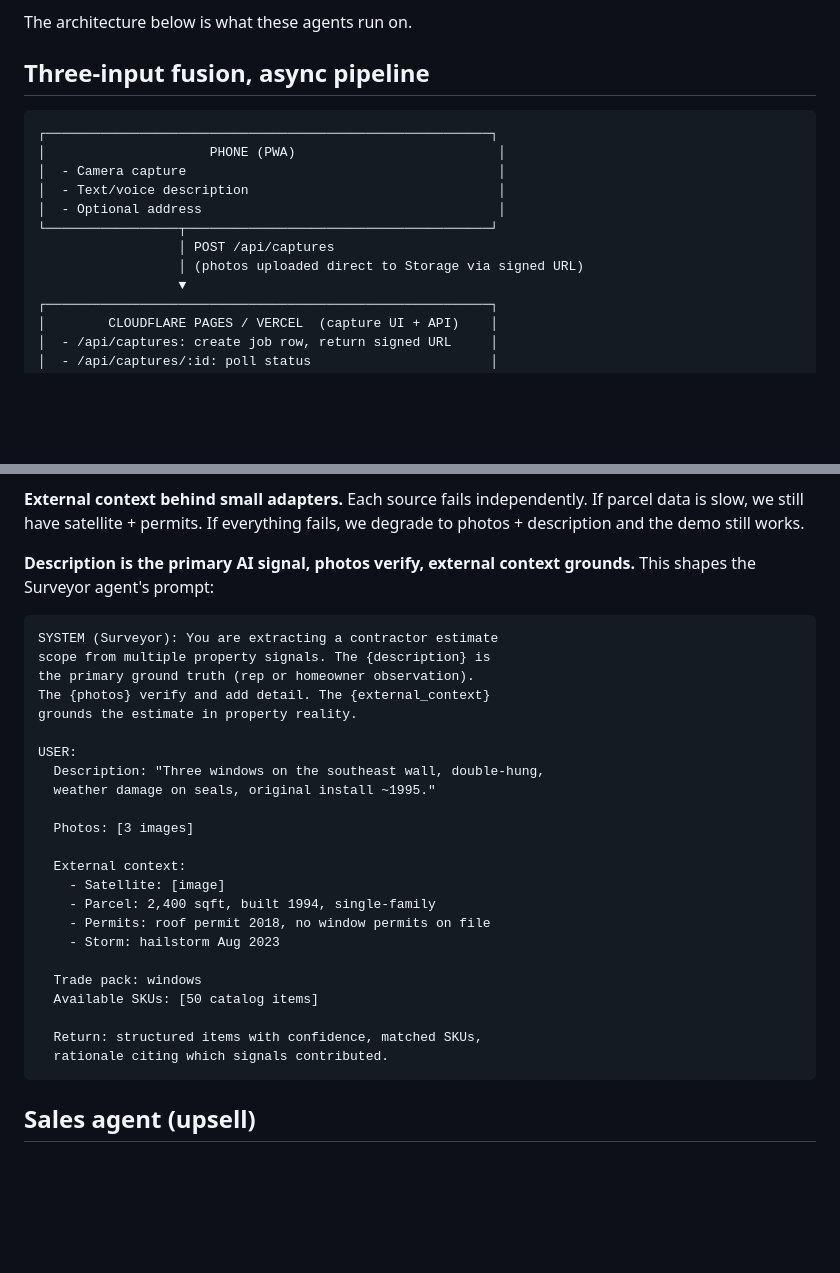
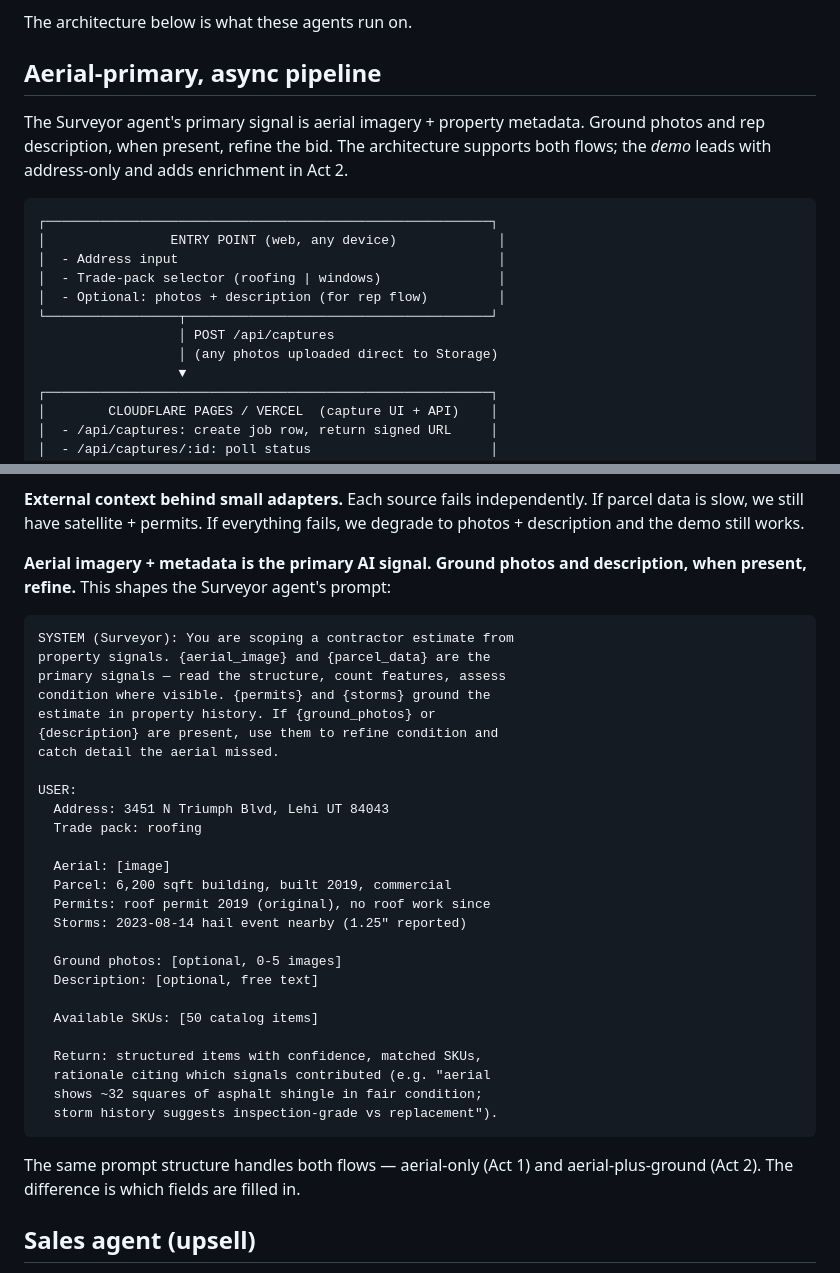
Before and after one commit to gobixplr-svg/aibuilderday-2026, a Markdown page: docs/architecture.md, 2 parts joined by grey strips. GitHub-like rendering; blank space fills up the shorter version.

````diff
--- a/docs/architecture.md
+++ b/docs/architecture.md
@@ -15,17 +30,19 @@ Future agents (post-v1, kept visible to show the platform thesis): **Validator**
 
 The architecture below is what these agents run on.
 
-## Three-input fusion, async pipeline
+## Aerial-primary, async pipeline
+
+The Surveyor agent's primary signal is aerial imagery + property metadata. Ground photos and rep description, when present, refine the bid. The architecture supports both flows; the *demo* leads with address-only and adds enrichment in Act 2.
 
 ```
 ┌─────────────────────────────────────────────────────────┐
-│                     PHONE (PWA)                          │
-│  - Camera capture                                        │
-│  - Text/voice description                                │
-│  - Optional address                                      │
+│                ENTRY POINT (web, any device)             │
+│  - Address input                                         │
+│  - Trade-pack selector (roofing | windows)               │
+│  - Optional: photos + description (for rep flow)         │
 └─────────────────┬───────────────────────────────────────┘
                   │ POST /api/captures
-                  │ (photos uploaded direct to Storage via signed URL)
+                  │ (any photos uploaded direct to Storage)
                   ▼
 ┌─────────────────────────────────────────────────────────┐
 │        CLOUDFLARE PAGES / VERCEL  (capture UI + API)    │
@@ -84,33 +101,38 @@ The architecture below is what these agents run on.
 
 **External context behind small adapters.** Each source fails independently. If parcel data is slow, we still have satellite + permits. If everything fails, we degrade to photos + description and the demo still works.
 
-**Description is the primary AI signal, photos verify, external context grounds.** This shapes the Surveyor agent's prompt:
+**Aerial imagery + metadata is the primary AI signal. Ground photos and description, when present, refine.** This shapes the Surveyor agent's prompt:
 
 ```
-SYSTEM (Surveyor): You are extracting a contractor estimate
-scope from multiple property signals. The {description} is
-the primary ground truth (rep or homeowner observation).
-The {photos} verify and add detail. The {external_context}
-grounds the estimate in property reality.
+SYSTEM (Surveyor): You are scoping a contractor estimate from
+property signals. {aerial_image} and {parcel_data} are the
+primary signals — read the structure, count features, assess
+condition where visible. {permits} and {storms} ground the
+estimate in property history. If {ground_photos} or
+{description} are present, use them to refine condition and
+catch detail the aerial missed.
 
 USER:
-  Description: "Three windows on the southeast wall, double-hung,
-  weather damage on seals, original install ~1995."
+  Address: 3451 N Triumph Blvd, Lehi UT 84043
+  Trade pack: roofing
 
-  Photos: [3 images]
+  Aerial: [image]
+  Parcel: 6,200 sqft building, built 2019, commercial
+  Permits: roof permit 2019 (original), no roof work since
+  Storms: 2023-08-14 hail event nearby (1.25" reported)
 
-  External context:
-    - Satellite: [image]
-    - Parcel: 2,400 sqft, built 1994, single-family
-    - Permits: roof permit 2018, no window permits on file
-    - Storm: hailstorm Aug 2023
+  Ground photos: [optional, 0-5 images]
+  Description: [optional, free text]
 
-  Trade pack: windows
   Available SKUs: [50 catalog items]
 
   Return: structured items with confidence, matched SKUs,
-  rationale citing which signals contributed.
+  rationale citing which signals contributed (e.g. "aerial
+  shows ~32 squares of asphalt shingle in fair condition;
+  storm history suggests inspection-grade vs replacement").
 ```
+
+The same prompt structure handles both flows — aerial-only (Act 1) and aerial-plus-ground (Act 2). The difference is which fields are filled in.
 
 ## Sales agent (upsell)
 
````
Also changed, not shown: other parts of docs/architecture.md (+15 -0 lines), docs/concept-prompt.md (+34 -22 lines).
